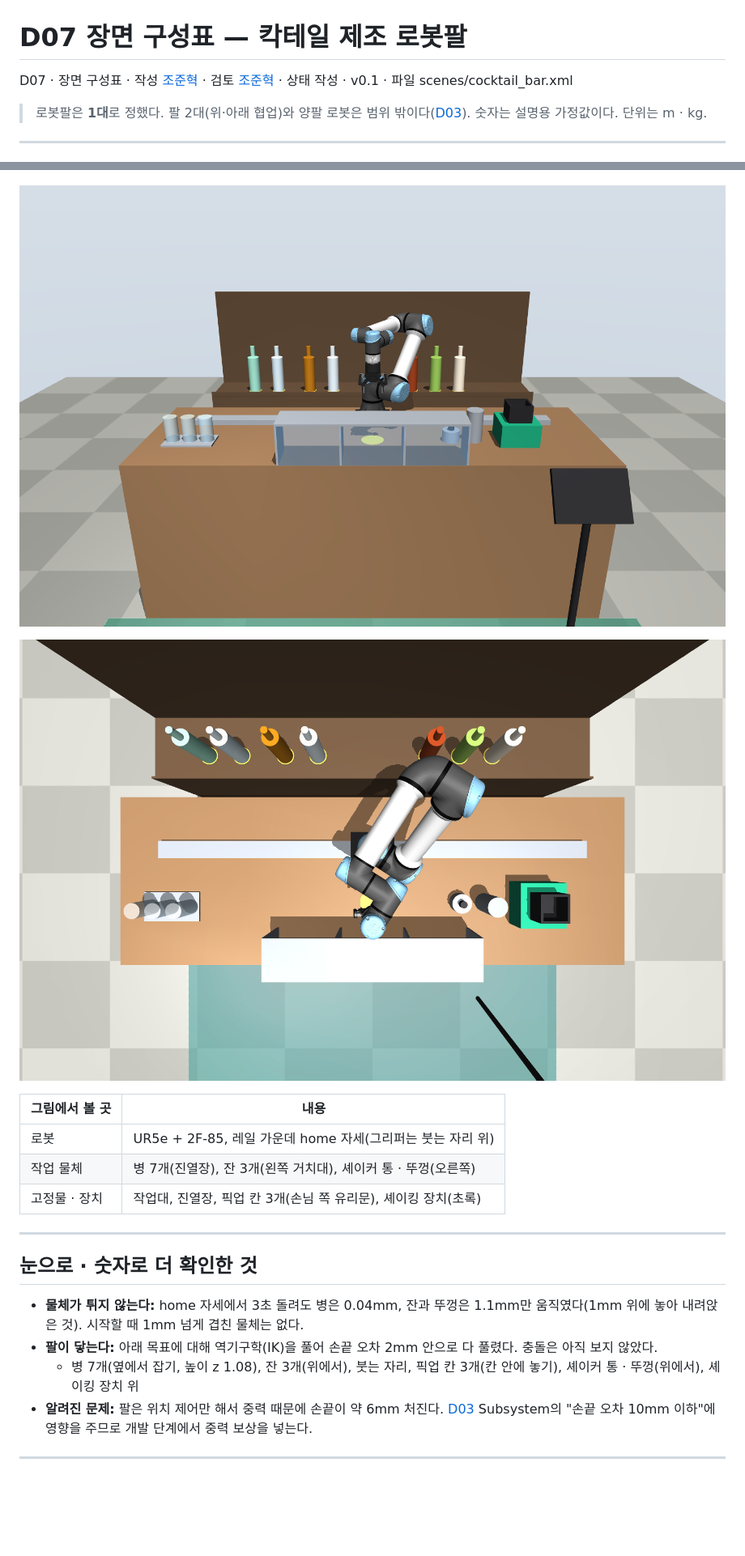
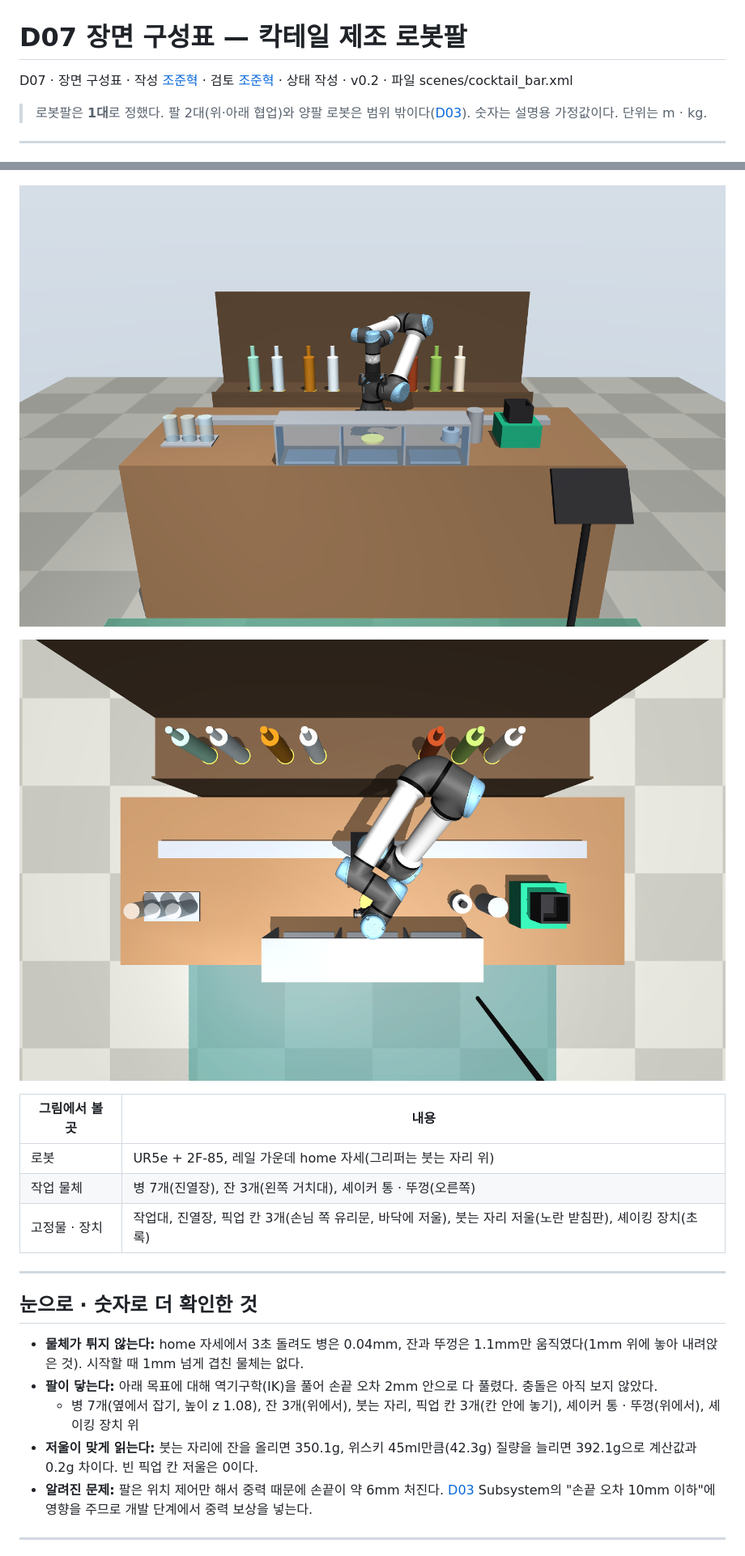
Before and after one commit to Simotimon/project-Cocktail-robot, a Markdown page: docs/scene.md, 2 parts joined by grey strips. Shown at 81% size. GitHub-like rendering; pictures changed too: docs/images/scene_v0_front.png, docs/images/scene_v0_top_cam.png; blank space fills up the shorter version.

```diff
--- a/docs/scene.md
+++ b/docs/scene.md
@@ -1,6 +1,6 @@
 # D07 장면 구성표 — 칵테일 제조 로봇팔
 
-D07 · 장면 구성표 · 작성 [조준혁](시뮬레이션) · 검토 [조준혁](PM) · 상태 작성 · v0.1 · 파일 scenes/cocktail_bar.xml
+D07 · 장면 구성표 · 작성 [조준혁](시뮬레이션) · 검토 [조준혁](PM) · 상태 작성 · v0.2 · 파일 scenes/cocktail_bar.xml
 
 > 로봇팔은 **1대**로 정했다. 팔 2대(위·아래 협업)와 양팔 로봇은 범위 밖이다([D03](requirements.md)).
 > 숫자는 설명용 가정값이다. 단위는 m · kg.
@@ -76,7 +89,7 @@ print(len(병), round(sum(m.body(n).mass[0] for n in 병), 3))
 |---|---|
 | 로봇 | UR5e + 2F-85, 레일 가운데 home 자세(그리퍼는 붓는 자리 위) |
 | 작업 물체 | 병 7개(진열장), 잔 3개(왼쪽 거치대), 셰이커 통 · 뚜껑(오른쪽) |
-| 고정물 · 장치 | 작업대, 진열장, 픽업 칸 3개(손님 쪽 유리문), 셰이킹 장치(초록) |
+| 고정물 · 장치 | 작업대, 진열장, 픽업 칸 3개(손님 쪽 유리문, 바닥에 저울), 붓는 자리 저울(노란 받침판), 셰이킹 장치(초록) |
 
 ---
 
@@ -85,6 +98,7 @@ print(len(병), round(sum(m.body(n).mass[0] for n in 병), 3))
 - **물체가 튀지 않는다:** home 자세에서 3초 돌려도 병은 0.04mm, 잔과 뚜껑은 1.1mm만 움직였다(1mm 위에 놓아 내려앉은 것). 시작할 때 1mm 넘게 겹친 물체는 없다.
 - **팔이 닿는다:** 아래 목표에 대해 역기구학(IK)을 풀어 손끝 오차 2mm 안으로 다 풀렸다. 충돌은 아직 보지 않았다.
   - 병 7개(옆에서 잡기, 높이 z 1.08), 잔 3개(위에서), 붓는 자리, 픽업 칸 3개(칸 안에 놓기), 셰이커 통 · 뚜껑(위에서), 셰이킹 장치 위
+- **저울이 맞게 읽는다:** 붓는 자리에 잔을 올리면 350.1g, 위스키 45ml만큼(42.3g) 질량을 늘리면 392.1g으로 계산값과 0.2g 차이다. 빈 픽업 칸 저울은 0이다.
 - **알려진 문제:** 팔은 위치 제어만 해서 중력 때문에 손끝이 약 6mm 처진다. [D03](requirements.md) Subsystem의 "손끝 오차 10mm 이하"에 영향을 주므로 개발 단계에서 중력 보상을 넣는다.
 
 ---
```
Also changed, not shown: other parts of docs/scene.md (+19 -6 lines), docs/architecture.md (+23 -8 lines), docs/register.md (+3 -3 lines), docs/images/scene_v0.png, 2 other files.
